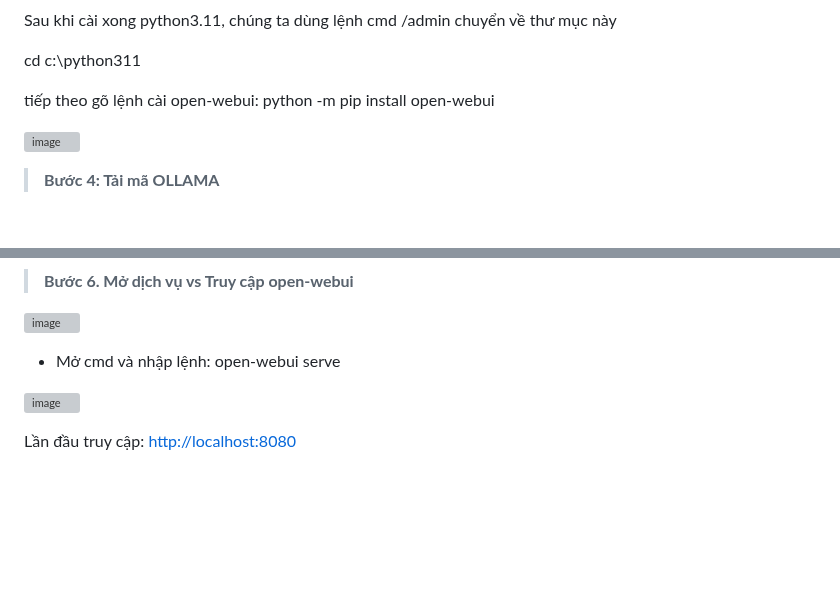
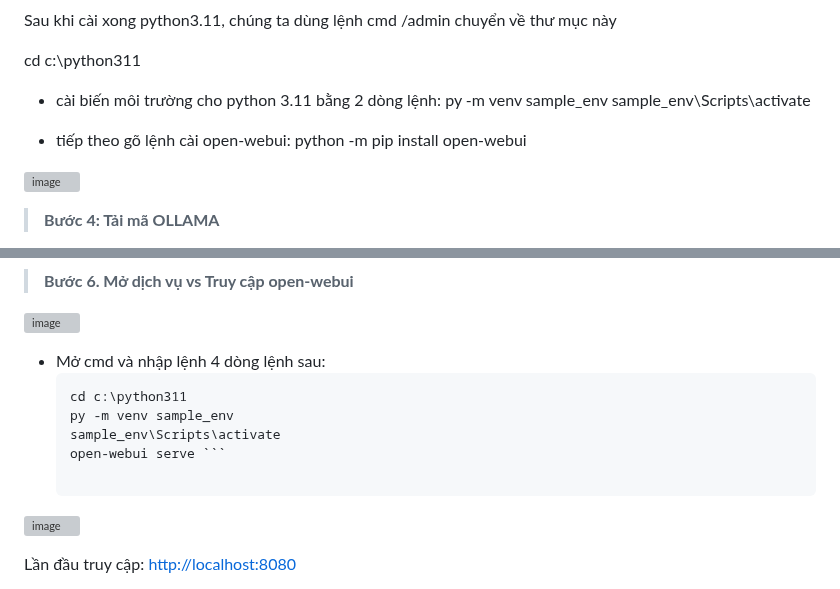
Before and after one commit to PhDLeToanThang/ai-ml-dl, a Markdown page: README.md, 2 parts joined by grey strips. GitHub-like rendering; blank space fills up the shorter version; grey boxes are pictures that could not be loaded.

````diff
--- a/README.md
+++ b/README.md
@@ -49,7 +49,11 @@ Sau khi cài xong python3.11, chúng ta dùng lệnh cmd /admin chuyển về th
 
 cd c:\python311
 
-tiếp theo gõ lệnh cài open-webui: python -m pip install open-webui
+- cài biến môi trường cho python 3.11 bằng 2 dòng lệnh:
+py -m venv sample_env
+sample_env\Scripts\activate
+
+- tiếp theo gõ lệnh cài open-webui: python -m pip install open-webui
 
 ![image](https://github.com/user-attachments/assets/2f7264ca-c379-44ca-ace3-ff935b3223dc)
 
@@ -79,7 +83,12 @@ Cài đặt hoàn tất, click vào nút "Finish" để đóng cửa sổ cài
 
 ![image](https://github.com/user-attachments/assets/a0b0ecab-40be-40c2-9b7d-f121954121f7)
 
-- Mở cmd và nhập lệnh: open-webui serve
+- Mở cmd và nhập lệnh 4 dòng lệnh sau:
+  ```sh
+  cd c:\python311
+  py -m venv sample_env
+  sample_env\Scripts\activate
+  open-webui serve ```
 
 ![image](https://github.com/user-attachments/assets/f5bf50b1-ac73-4aef-858d-2f7947813f49)
 
````
